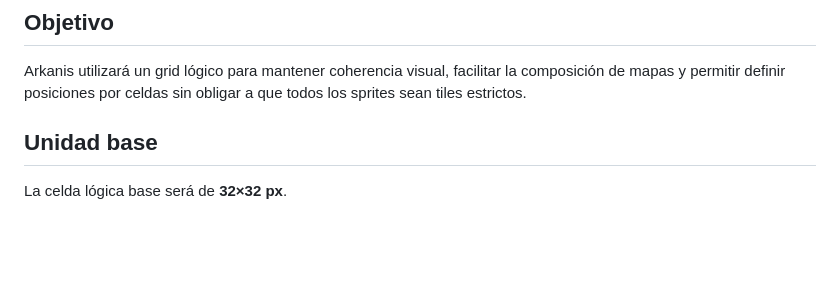
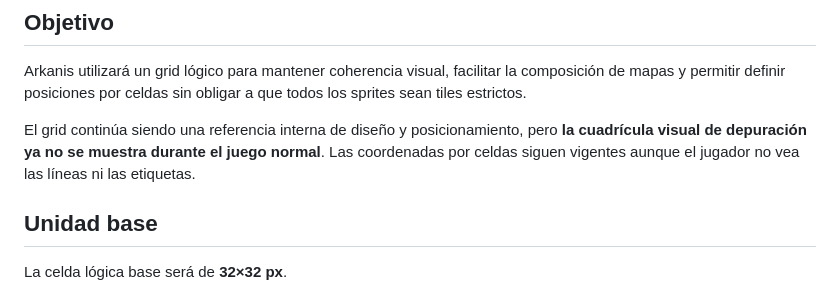
Before and after one commit to manelvencu/Arkanis, a Markdown page: docs/16-escala-visual-y-grid.md, the part around the change. Rendered like a GitHub page; blank space fills up the shorter version.

Commit message:
Document hidden grid overlay in normal gameplay

```diff
--- a/docs/16-escala-visual-y-grid.md
+++ b/docs/16-escala-visual-y-grid.md
@@ -3,6 +3,8 @@
 ## Objetivo
 
 Arkanis utilizará un grid lógico para mantener coherencia visual, facilitar la composición de mapas y permitir definir posiciones por celdas sin obligar a que todos los sprites sean tiles estrictos.
+
+El grid continúa siendo una referencia interna de diseño y posicionamiento, pero **la cuadrícula visual de depuración ya no se muestra durante el juego normal**. Las coordenadas por celdas siguen vigentes aunque el jugador no vea las líneas ni las etiquetas.
 
 ## Unidad base
 
```
